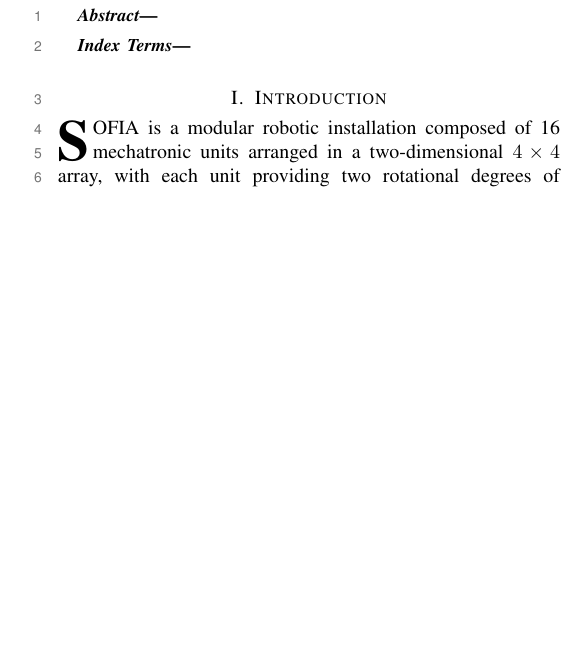
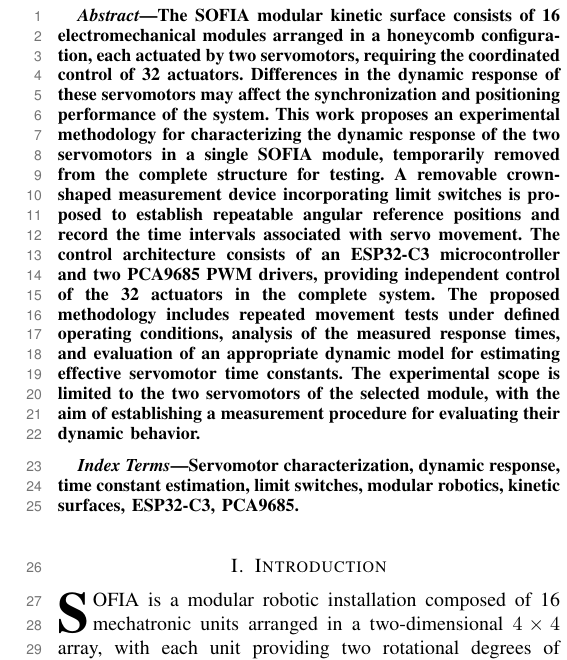
Before and after one commit to ale-guevarav/SOFIA, a LaTeX paper (Paper-Latex/Equipo 3 - primer corte/Equipo 3 - primer corte.tex): part of one column of page 1 of 4, cut at the place of the change, the shorter picture padded with empty space. Compiled offline with pdfLaTeX; a missing font is replaced by an installed copy or a similar font; a LaTeX package or settings file that is missing is left out.

Commit message:
Corrección 2.1

```diff
--- a/Paper-Latex/Equipo 3 - primer corte/Equipo 3 - primer corte.tex
+++ b/Paper-Latex/Equipo 3 - primer corte/Equipo 3 - primer corte.tex
@@ -43,11 +43,45 @@
 
 	\maketitle
 
+
 	\begin{abstract}
+		The SOFIA modular kinetic surface consists of 16
+		electromechanical modules arranged in a honeycomb
+		configuration, each actuated by two servomotors,
+		requiring the coordinated control of 32 actuators.
+		Differences in the dynamic response of these
+		servomotors may affect the synchronization and
+		positioning performance of the system. This work
+		proposes an experimental methodology for
+		characterizing the dynamic response of the two
+		servomotors in a single SOFIA module, temporarily
+		removed from the complete structure for testing.
+		A removable crown-shaped measurement device
+		incorporating limit switches is proposed to
+		establish repeatable angular reference positions
+		and record the time intervals associated with
+		servo movement. The control architecture consists
+		of an ESP32-C3 microcontroller and two PCA9685
+		PWM drivers, providing independent control of
+		the 32 actuators in the complete system.
+		The proposed methodology includes repeated
+		movement tests under defined operating conditions,
+		analysis of the measured response times, and
+		evaluation of an appropriate dynamic model for
+		estimating effective servomotor time constants.
+		The experimental scope is limited to the two
+		servomotors of the selected module, with the aim
+		of establishing a measurement procedure for
+		evaluating their dynamic behavior.
 	\end{abstract}
 
 	\begin{IEEEkeywords}
+		Servomotor characterization, dynamic response,
+		time constant estimation, limit switches,
+		modular robotics, kinetic surfaces, ESP32-C3,
+		PCA9685.
 	\end{IEEEkeywords}
+
 
 	\section{Introduction}
 
```
Also changed, not shown: Paper-Latex/Equipo 3 - primer corte/Equipo 3 - primer corte.pdf, Paper-Latex/Equipo 3 - primer corte/Equipo 3 - primer corte.tex (13 more changed lines), 3 other files.
